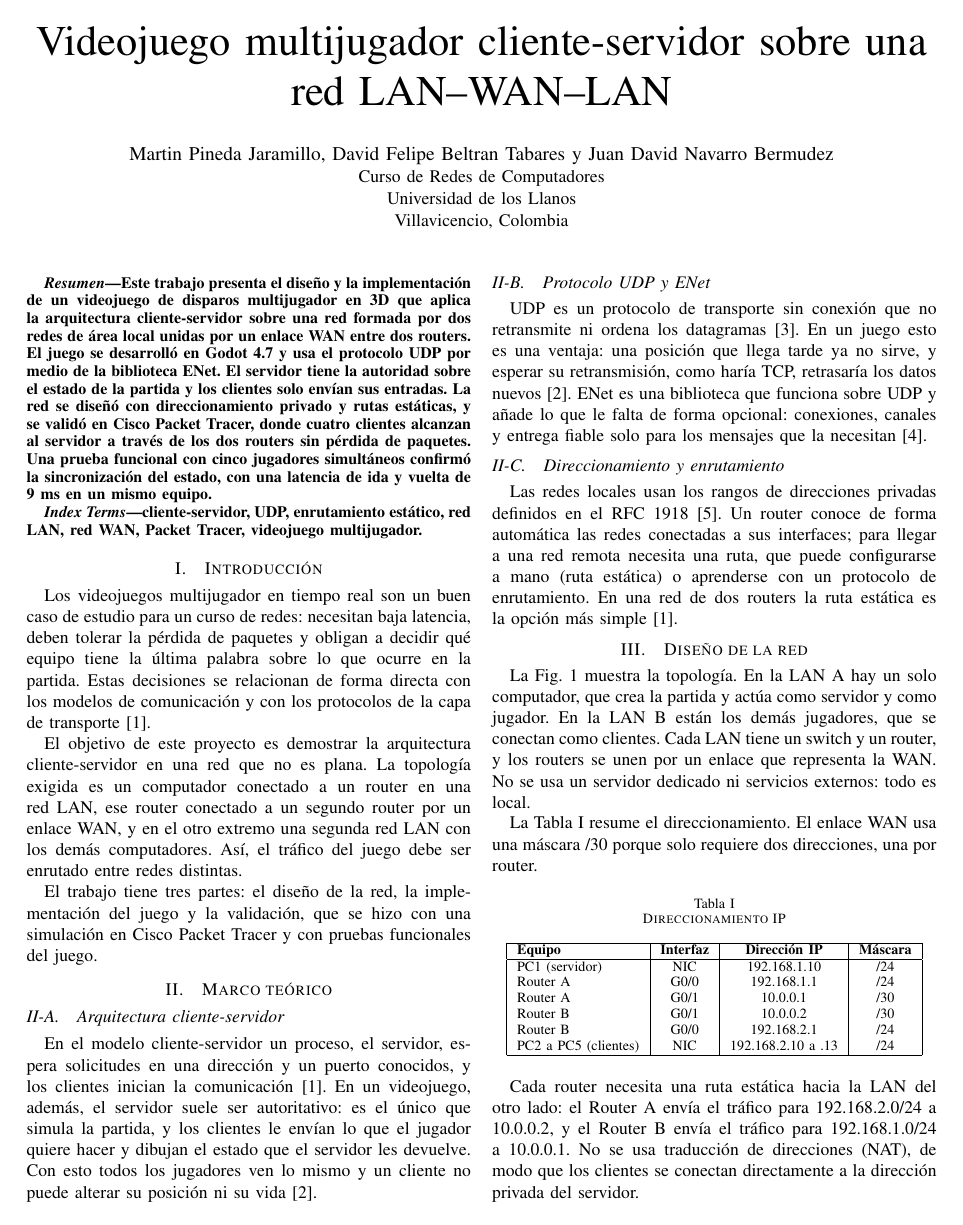
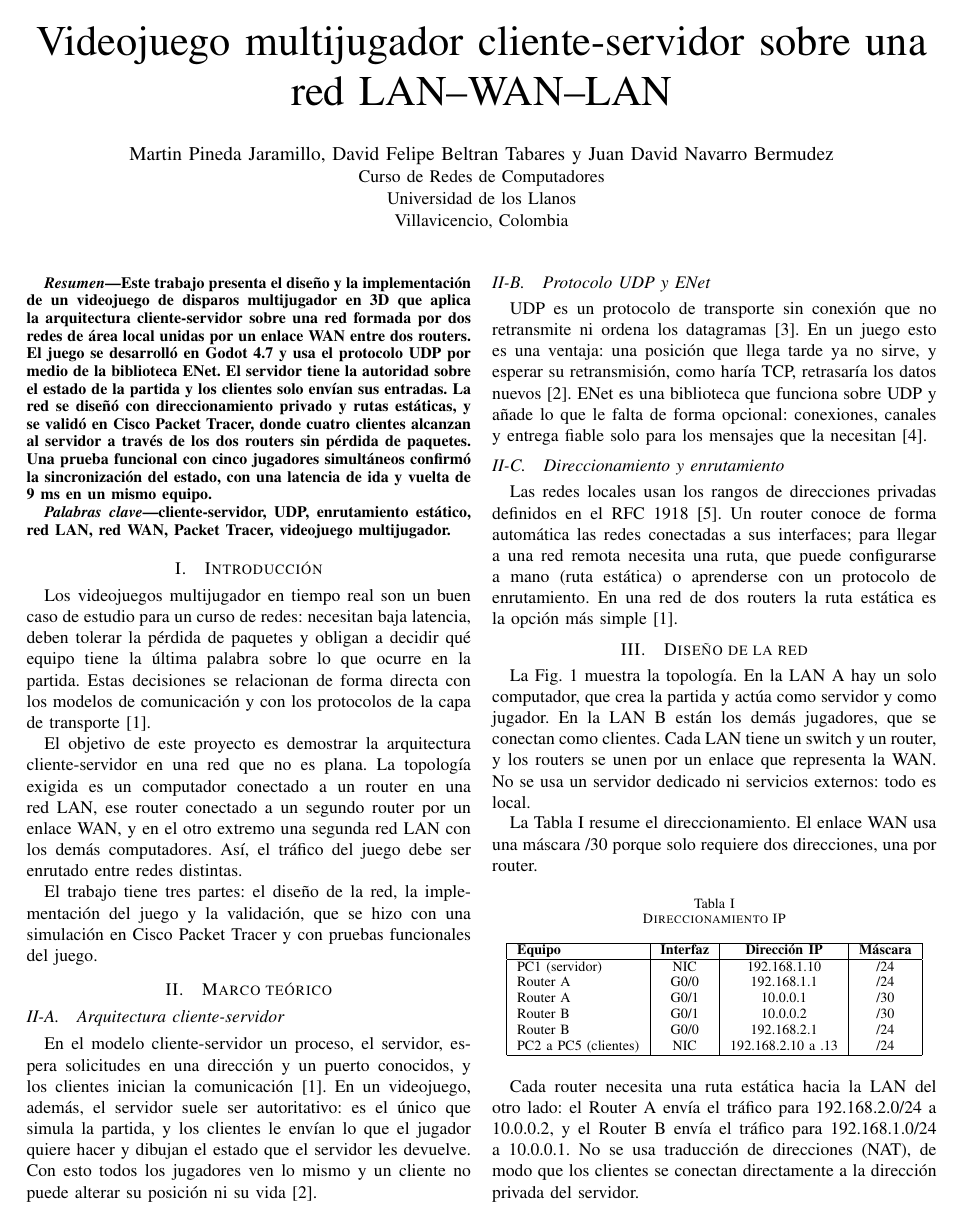
Before and after one commit to mpinedaj/godot-networked-shooter, a LaTeX paper (docs/informe/main.tex): page 1 of 3. Compiled offline with pdfLaTeX.

Commit message:
Informe: 'Palabras clave' en español

```diff
--- a/docs/informe/main.tex
+++ b/docs/informe/main.tex
@@ -7,6 +7,7 @@
 \usepackage{url}
 % Las figuras están en docs/ (en el repositorio) o junto a main.tex (en Overleaf).
 \graphicspath{{./}{../}}
+\renewcommand\IEEEkeywordsname{Palabras clave}
 
 \begin{document}
 
```
